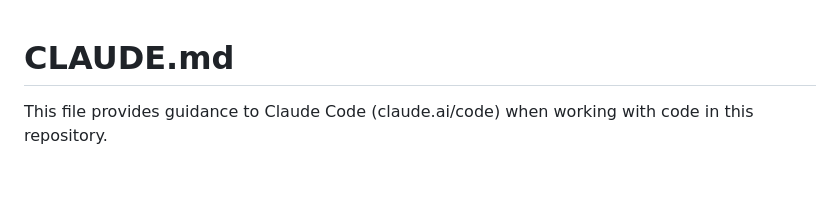
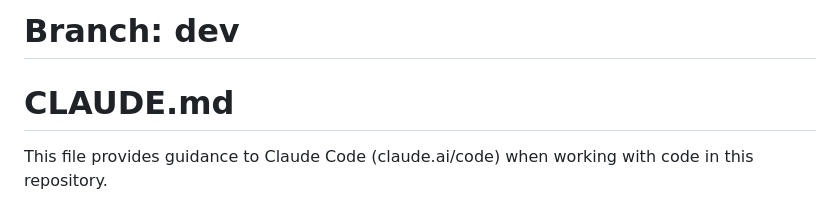
Before and after one commit to cperales/PythOwnCloud, a Markdown page: CLAUDE.md, the part around the change. Rendered like a GitHub page; blank space fills up the shorter version.

```diff
--- a/CLAUDE.md
+++ b/CLAUDE.md
@@ -1,3 +1,4 @@
+# Branch: dev
 # CLAUDE.md
 
 This file provides guidance to Claude Code (claude.ai/code) when working with code in this repository.
```
Also changed, not shown: README.md (+1 -0 lines).
